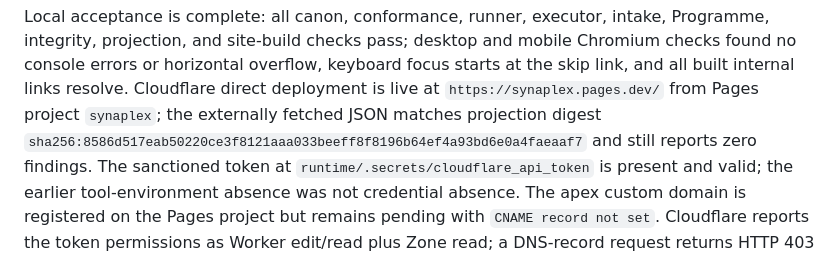
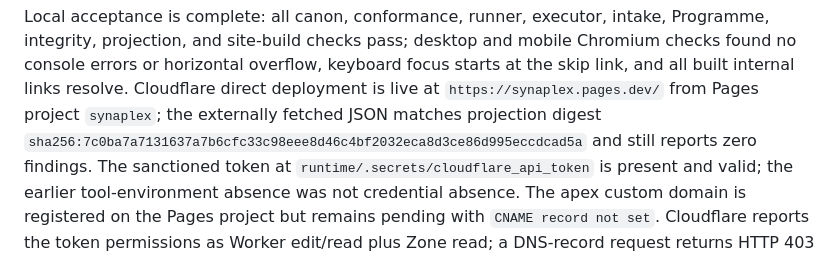
Before and after one commit to evanfollis/synaplex, a Markdown page: CURRENT_STATE.md, the part around the change. Rendered like a GitHub page.

Commit message:
Record the deployed blocked review projection

```diff
--- a/CURRENT_STATE.md
+++ b/CURRENT_STATE.md
@@ -42,7 +42,7 @@ Chromium checks found no console errors or horizontal overflow, keyboard focus
 starts at the skip link, and all built internal links resolve. Cloudflare direct
 deployment is live at `https://synaplex.pages.dev/` from Pages project
 `synaplex`; the externally fetched JSON matches projection digest
-`sha256:8586d517eab50220ce3f8121aaa033beeff8f8196b64ef4a93bd6e0a4faeaaf7`
+`sha256:7c0ba7a7131637a7b6cfc33c98eee8d46c4bf2032eca8d3ce86d995eccdcad5a`
 and still reports zero findings. The sanctioned token at
 `runtime/.secrets/cloudflare_api_token` is present and valid; the earlier
 tool-environment absence was not credential absence. The apex custom domain is
```
